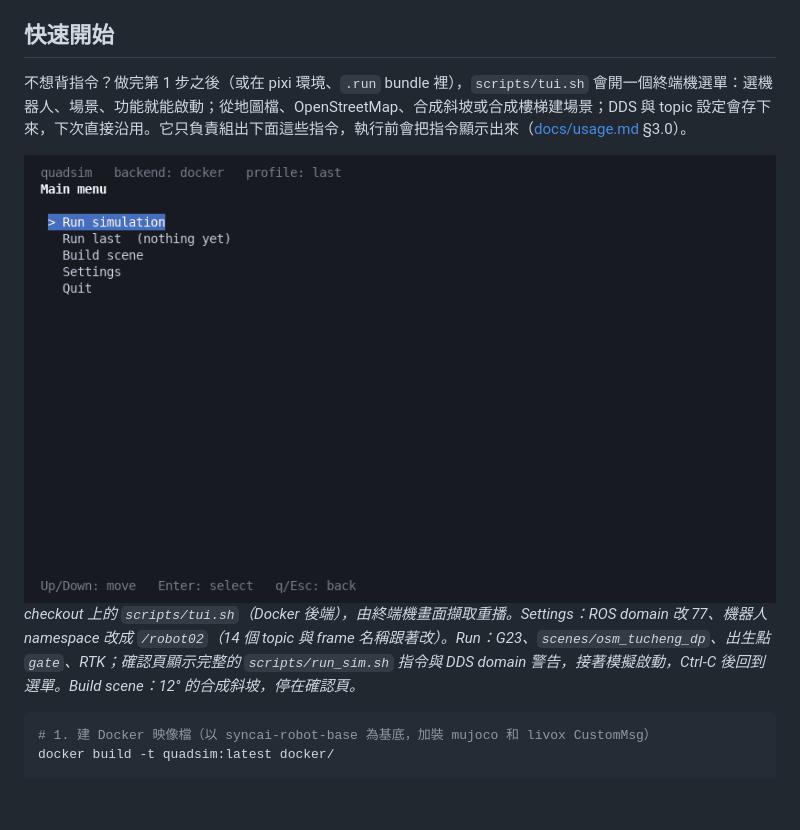
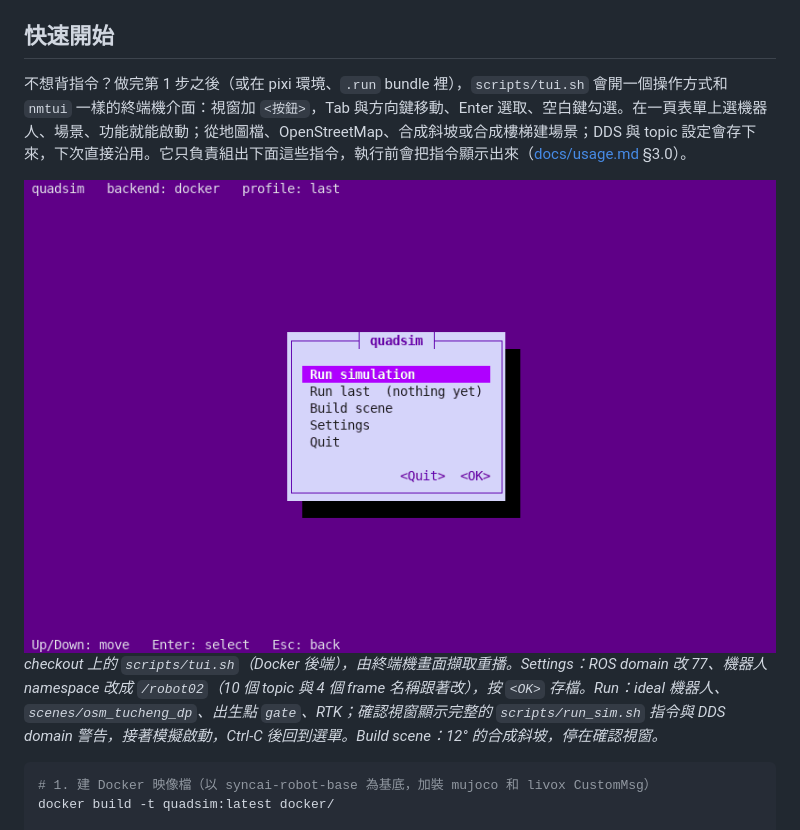
Before and after one commit to skylerpan/Quadrapad-Sim-Workspace, a Markdown page: README.zh-TW.md, the part around the change. Rendered like a GitHub page; pictures changed too: docs/img/tui.gif; blank space fills up the shorter version.

````diff
--- a/README.zh-TW.md
+++ b/README.zh-TW.md
@@ -13,11 +13,11 @@
 **使用手冊**（依任務分章，所有指令、參數和環境變數）見 [`docs/usage.md`](docs/usage.md)。設計背景見 [`docs/pcd-to-sim-architecture.md`](docs/pcd-to-sim-architecture.md)（§12–§13）。 dp_1008 導航下點迴圈測試紀錄與失敗分析見 [`docs/archive/nav-goal-loop-test-2026-10-13.md`](docs/archive/nav-goal-loop-test-2026-10-13.md)。
 
 ## 快速開始
-不想背指令？做完第 1 步之後（或在 pixi 環境、`.run` bundle 裡），`scripts/tui.sh` 會開一個終端機選單：選機器人、場景、功能就能啟動；從地圖檔、OpenStreetMap、合成斜坡或合成樓梯建場景；DDS 與 topic 設定會存下來，下次直接沿用。它只負責組出下面這些指令，執行前會把指令顯示出來（[docs/usage.md](docs/usage.md) §3.0）。
+不想背指令？做完第 1 步之後（或在 pixi 環境、`.run` bundle 裡），`scripts/tui.sh` 會開一個操作方式和 `nmtui` 一樣的終端機介面：視窗加 `<按鈕>`，Tab 與方向鍵移動、Enter 選取、空白鍵勾選。在一頁表單上選機器人、場景、功能就能啟動；從地圖檔、OpenStreetMap、合成斜坡或合成樓梯建場景；DDS 與 topic 設定會存下來，下次直接沿用。它只負責組出下面這些指令，執行前會把指令顯示出來（[docs/usage.md](docs/usage.md) §3.0）。
 
-<img src="docs/img/tui.gif" width="820" alt="scripts/tui.sh：設定、啟動精靈、模擬啟動、建場景選單">
+<img src="docs/img/tui.gif" width="800" alt="scripts/tui.sh：Settings 表單、Run 表單、模擬啟動、Build 表單">
 
-*checkout 上的 `scripts/tui.sh`（Docker 後端），由終端機畫面擷取重播。Settings：ROS domain 改 77、機器人 namespace 改成 `/robot02`（14 個 topic 與 frame 名稱跟著改）。Run：G23、`scenes/osm_tucheng_dp`、出生點 `gate`、RTK；確認頁顯示完整的 `scripts/run_sim.sh` 指令與 DDS domain 警告，接著模擬啟動，Ctrl-C 後回到選單。Build scene：12° 的合成斜坡，停在確認頁。*
+*checkout 上的 `scripts/tui.sh`（Docker 後端），由終端機畫面擷取重播。Settings：ROS domain 改 77、機器人 namespace 改成 `/robot02`（10 個 topic 與 4 個 frame 名稱跟著改），按 `<OK>` 存檔。Run：ideal 機器人、`scenes/osm_tucheng_dp`、出生點 `gate`、RTK；確認視窗顯示完整的 `scripts/run_sim.sh` 指令與 DDS domain 警告，接著模擬啟動，Ctrl-C 後回到選單。Build scene：12° 的合成斜坡，停在確認視窗。*
 
 ```bash
 # 1. 建 Docker 映像檔（以 syncai-robot-base 為基底，加裝 mujoco 和 livox CustomMsg）
````
Also changed, not shown: README.md (+3 -3 lines), docs/usage.md (+9 -8 lines).
